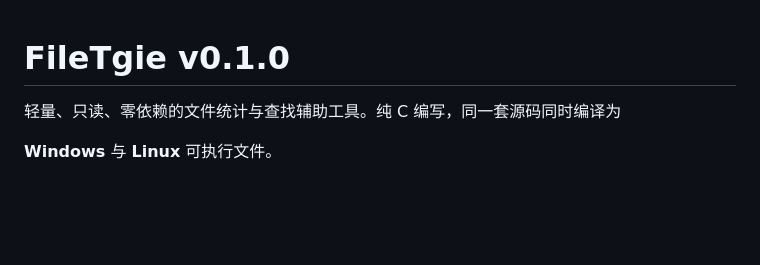
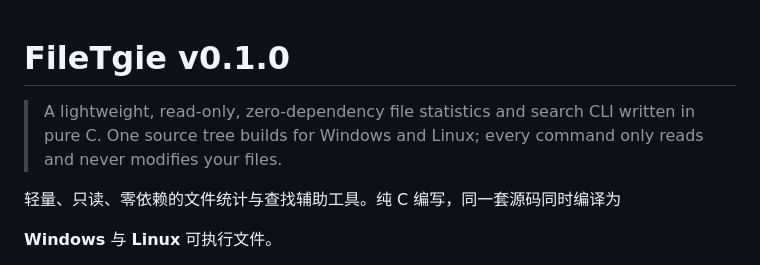
Before and after one commit to SuiYe-18/FileTgie, a Markdown page: README.md, the part around the change. Rendered like a GitHub page; blank space fills up the shorter version.

Commit message:
docs: add English tagline for discoverability

```diff
--- a/README.md
+++ b/README.md
@@ -1,4 +1,7 @@
 # FileTgie v0.1.0
+
+> A lightweight, read-only, zero-dependency file statistics and search CLI written in pure C.
+> One source tree builds for Windows and Linux; every command only reads and never modifies your files.
 
 轻量、只读、零依赖的文件统计与查找辅助工具。纯 C 编写，同一套源码同时编译为
 
```
